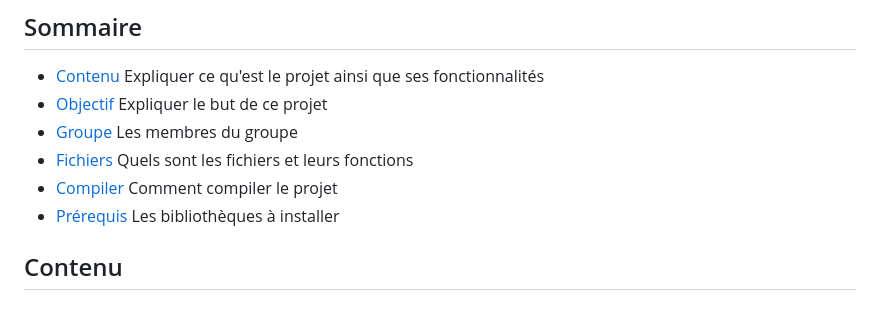
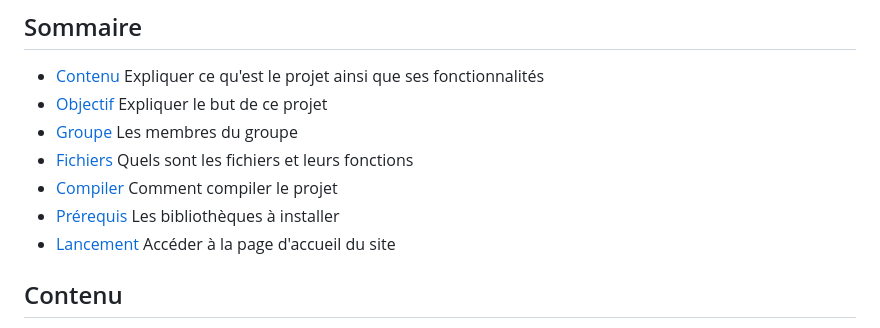
Before and after one commit to Or1anne/DevWebProjet, a Markdown page: README.md, the part around the change. Drawn GitHub-style.

```diff
--- a/README.md
+++ b/README.md
@@ -5,6 +5,7 @@
 - [Fichiers](#fichiers) Quels sont les fichiers et leurs fonctions
 - [Compiler](#compiler) Comment compiler le projet
 - [Prérequis](#prérequis) Les bibliothèques à installer
+- [Lancement](#lancement) Accéder à la page d'accueil du site
 
 
 ## Contenu
```
